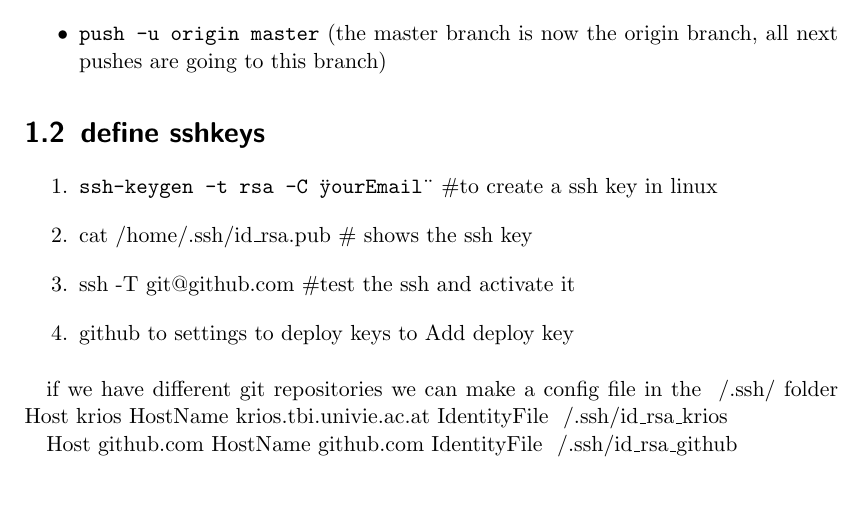
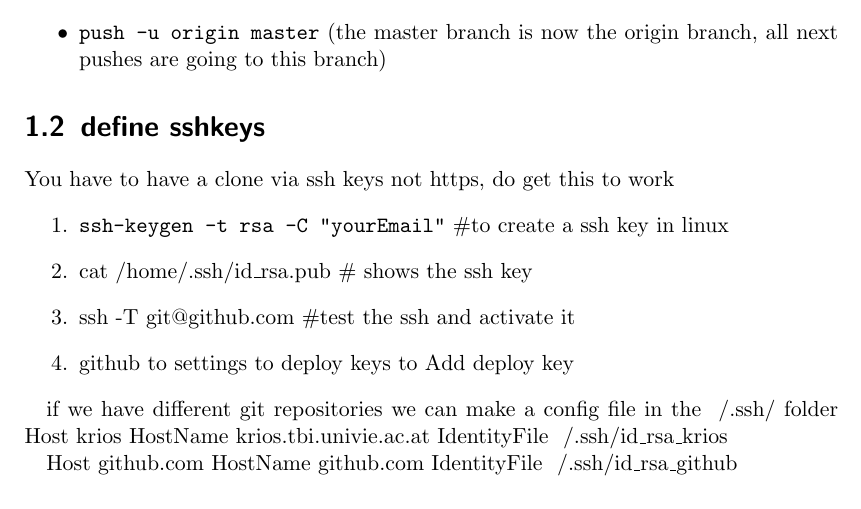
Before and after one commit to MarioKoestl/knowledgeStore, a LaTeX document (tutorials/gitlab/gitlabUsage.tex): part of page 1 of 6, cut so that both start at the same text. Compiled offline with pdfLaTeX.

Commit message:
finally ssh is working

```diff
--- a/tutorials/gitlab/gitlabUsage.tex
+++ b/tutorials/gitlab/gitlabUsage.tex
@@ -20,8 +20,9 @@
 
 \section{define sshkeys}
 
+You have to have a clone via ssh keys not https, do get this to work
 \begin{enumerate}
-\item \texttt{ssh-keygen -t rsa -C \"yourEmail\"} \#to create a ssh key in linux
+\item \texttt{ssh-keygen -t rsa -C "yourEmail"} \#to create a ssh key in linux
 \item cat /home/.ssh/id\_rsa.pub   \# shows the ssh key
 \item ssh -T git@github.com  \#test the ssh and activate it
 \item github to settings to deploy keys to Add deploy key
```
